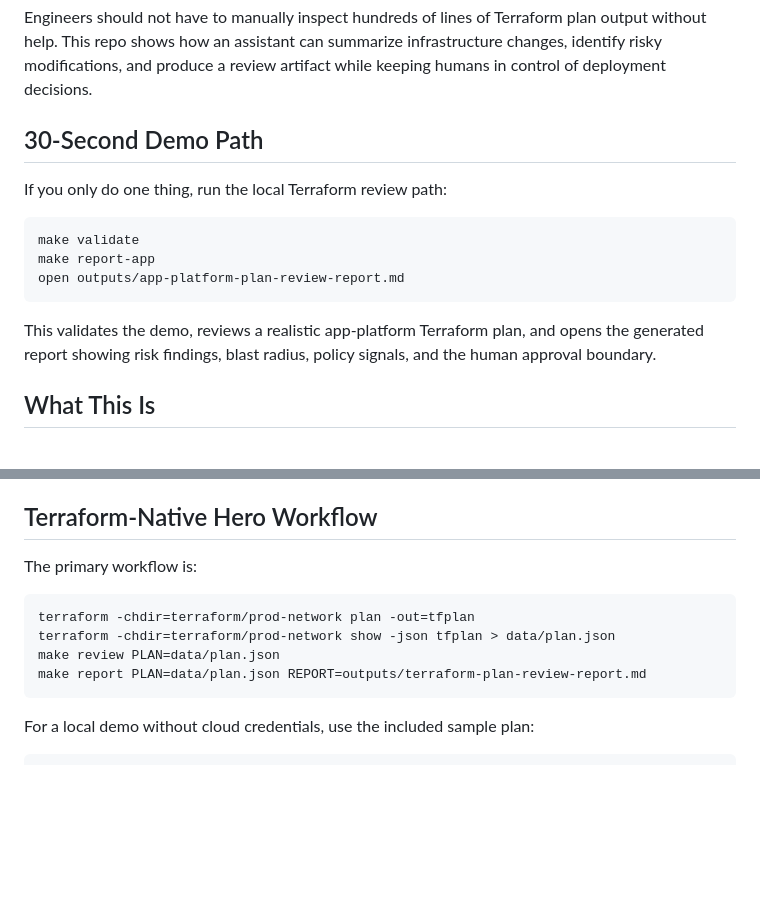
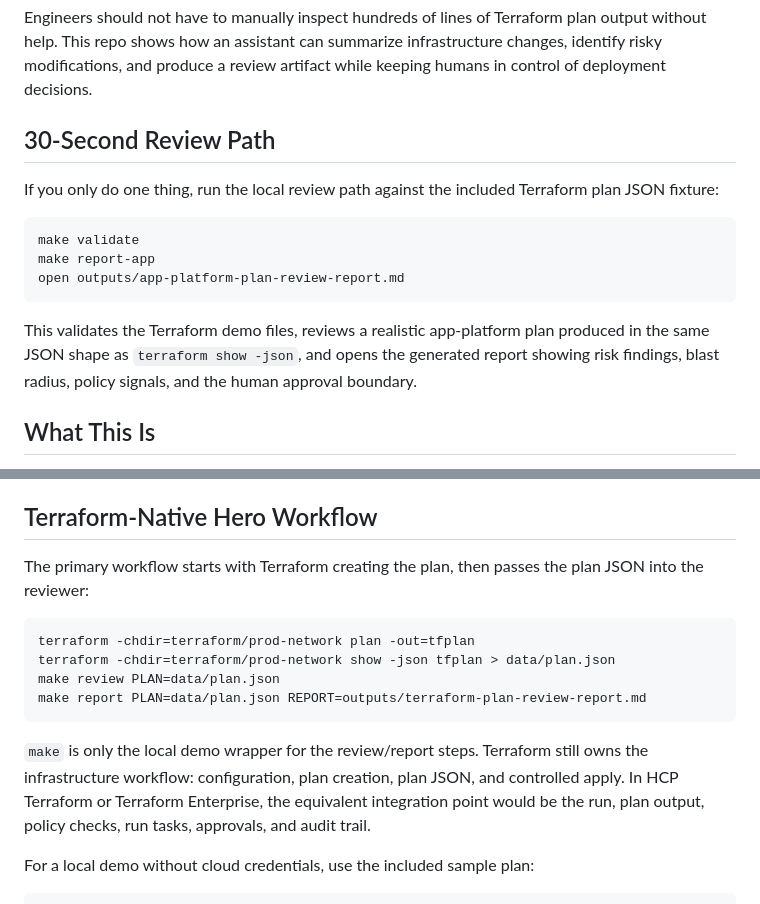
Before and after one commit to DuvalKingJacob/ai-infra-copilot, a Markdown page: README.md, 2 parts joined by grey strips. GitHub-like rendering; blank space fills up the shorter version.

Commit message:
Clarify Terraform-first review flow

````diff
--- a/README.md
+++ b/README.md
@@ -10,9 +10,9 @@ The answer here is intentionally conservative: the assistant can summarize plans
 
 Engineers should not have to manually inspect hundreds of lines of Terraform plan output without help. This repo shows how an assistant can summarize infrastructure changes, identify risky modifications, and produce a review artifact while keeping humans in control of deployment decisions.
 
-## 30-Second Demo Path
+## 30-Second Review Path
 
-If you only do one thing, run the local Terraform review path:
+If you only do one thing, run the local review path against the included Terraform plan JSON fixture:
 
 ```bash
 make validate
@@ -20,7 +20,7 @@ make report-app
 open outputs/app-platform-plan-review-report.md
 ```
 
-This validates the demo, reviews a realistic app-platform Terraform plan, and opens the generated report showing risk findings, blast radius, policy signals, and the human approval boundary.
+This validates the Terraform demo files, reviews a realistic app-platform plan produced in the same JSON shape as `terraform show -json`, and opens the generated report showing risk findings, blast radius, policy signals, and the human approval boundary.
 
 ## What This Is
 
@@ -40,7 +40,7 @@ The goal is not to show off every AI framework. The goal is to make the Terrafor
 
 ## Terraform-Native Hero Workflow
 
-The primary workflow is:
+The primary workflow starts with Terraform creating the plan, then passes the plan JSON into the reviewer:
 
 ```bash
 terraform -chdir=terraform/prod-network plan -out=tfplan
@@ -48,6 +48,8 @@ terraform -chdir=terraform/prod-network show -json tfplan > data/plan.json
 make review PLAN=data/plan.json
 make report PLAN=data/plan.json REPORT=outputs/terraform-plan-review-report.md
 ```
+
+`make` is only the local demo wrapper for the review/report steps. Terraform still owns the infrastructure workflow: configuration, plan creation, plan JSON, and controlled apply. In HCP Terraform or Terraform Enterprise, the equivalent integration point would be the run, plan output, policy checks, run tasks, approvals, and audit trail.
 
 For a local demo without cloud credentials, use the included sample plan:
 
````
